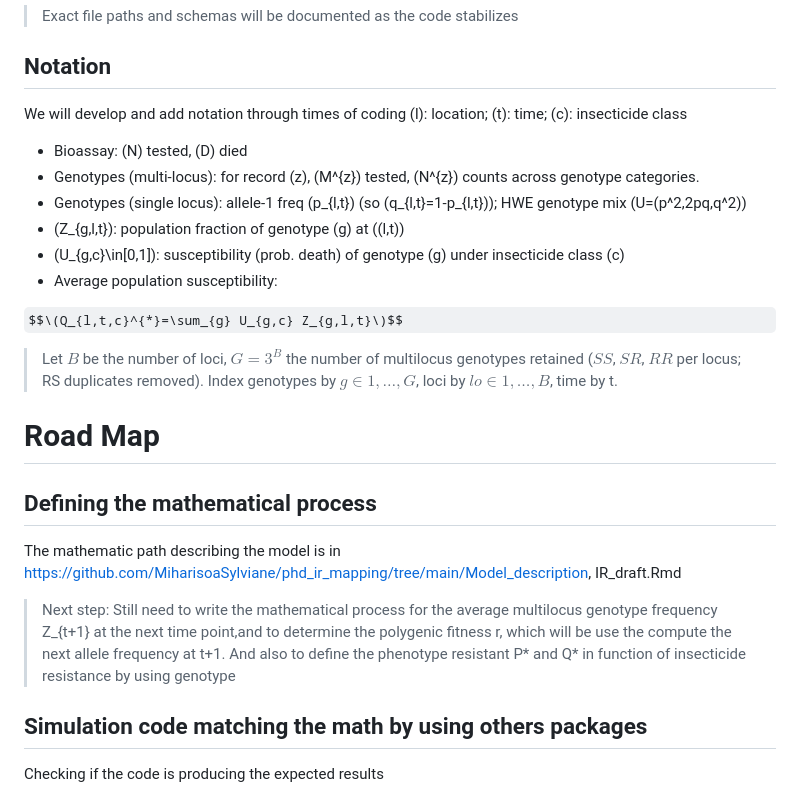
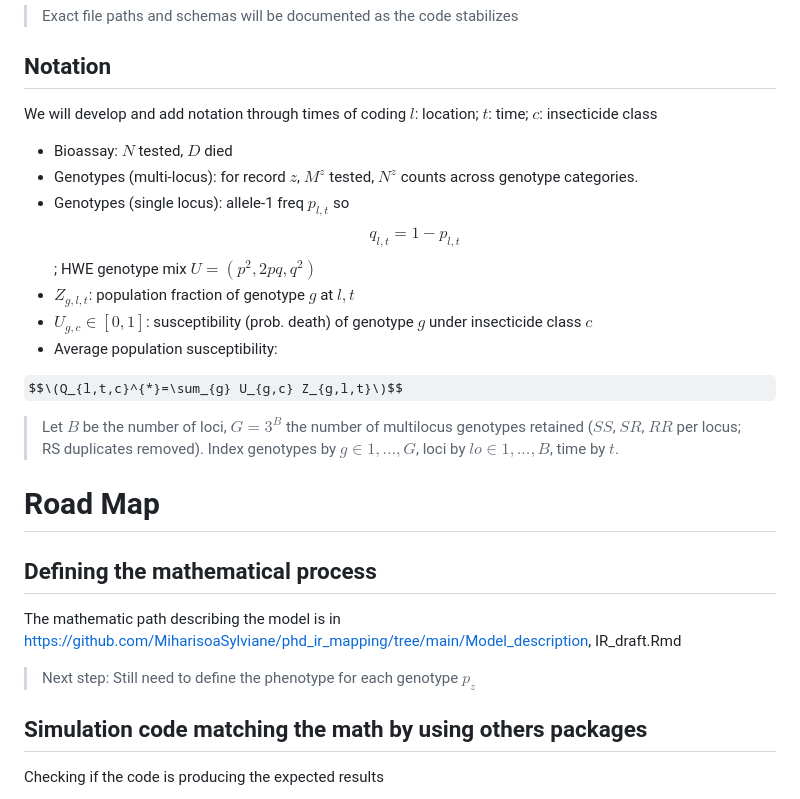
Before and after one commit to MiharisoaSylviane/phd_ir_mapping, a Markdown page: README.md, the part around the change. Rendered like a GitHub page; some formulas as TeX source.

```diff
--- a/README.md
+++ b/README.md
@@ -19,21 +19,21 @@ The single locus version of this model could be found in https://github.com/idem
 
 ## Notation
 We will develop and add notation through times of coding
- \(l\): location; \(t\): time; \(c\): insecticide class
-- Bioassay: \(N\) tested, \(D\) died
-- Genotypes (multi-locus): for record \(z\), \(M^{z}\) tested, \(N^{z}\) counts across genotype categories.
-- Genotypes (single locus): allele-1 freq \(p_{l,t}\) (so \(q_{l,t}=1-p_{l,t}\)); HWE genotype mix \(U=(p^2,2pq,q^2)\)
-- \(Z_{g,l,t}\): population fraction of genotype \(g\) at \((l,t)\)
-- \(U_{g,c}\in[0,1]\): susceptibility (prob. death) of genotype \(g\) under insecticide class \(c\)
+ $l$: location; $t$: time; $c$: insecticide class
+- Bioassay: $N$ tested, $D$ died
+- Genotypes (multi-locus): for record $z$, $M^{z}$ tested, $N^{z}$ counts across genotype categories.
+- Genotypes (single locus): allele-1 freq $p_{l,t}$ so $$q_{l,t}= 1 - p_{l,t}$$; HWE genotype mix $U=(p^2, 2pq, q^2)$
+- $Z_{g,l,t}$: population fraction of genotype $g$ at $l,t$
+- $U_{g,c} \in[0,1]$: susceptibility (prob. death) of genotype $g$ under insecticide class $c$
 - Average population susceptibility:
 
 $$\(Q_{l,t,c}^{*}=\sum_{g} U_{g,c} Z_{g,l,t}\)$$
 
-> Let $B$ be the number of loci, $G=3^{B}$ the number of multilocus genotypes retained ($SS$, $SR$, $RR$ per locus; RS duplicates removed). Index genotypes by $g ∈ {1,…,G}$, loci by $lo ∈ {1,…,B}$, time by t.
+> Let $B$ be the number of loci, $G = 3^{B}$ the number of multilocus genotypes retained ($SS$, $SR$, $RR$ per locus; RS duplicates removed). Index genotypes by $g ∈ {1,…,G}$, loci by $lo ∈ {1,…,B}$, time by $t$.
 # Road Map
 ## Defining the mathematical process
 The mathematic path describing the model is in https://github.com/MiharisoaSylviane/phd_ir_mapping/tree/main/Model_description, IR_draft.Rmd
-> Next step: Still need to write the mathematical process for the average multilocus genotype frequency Z_{t+1} at the next time point,and to determine the polygenic fitness r, which will be use the compute the next allele frequency at t+1. And also to define the phenotype resistant P* and Q* in function of insecticide resistance by using genotype
+> Next step: Still need to define the phenotype for each genotype $p_z$
 
 ## Simulation code matching the math by using others packages
 Checking if the code is producing the expected results
```
